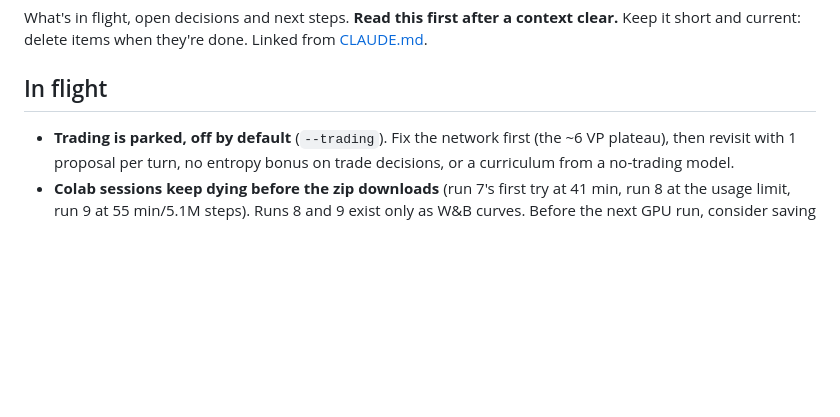
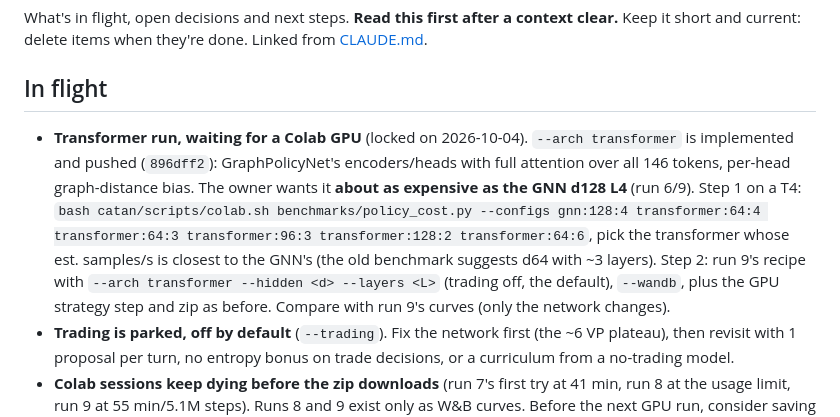
Before and after one commit to restachoc/catan, a Markdown page: claude/ONGOING.md, the part around the change. GitHub-like rendering; blank space fills up the shorter version.

Commit message:
ONGOING: transformer run waits for a GPU
Co-Authored-By: Claude Opus 5.5 <noreply@anthropic.com>

```diff
--- a/claude/ONGOING.md
+++ b/claude/ONGOING.md
@@ -5,6 +5,14 @@ short and current: delete items when they're done. Linked from [CLAUDE.md](../CL
 
 ## In flight
 
+- **Transformer run, waiting for a Colab GPU** (locked on 2026-10-04). `--arch transformer` is implemented and
+  pushed (`896dff2`): GraphPolicyNet's encoders/heads with full attention over all 146 tokens, per-head graph-distance
+  bias. The owner wants it **about as expensive as the GNN d128 L4** (run 6/9). Step 1 on a T4:
+  `bash catan/scripts/colab.sh benchmarks/policy_cost.py --configs gnn:128:4 transformer:64:4 transformer:64:3
+  transformer:96:3 transformer:128:2 transformer:64:6`, pick the transformer whose est. samples/s is closest to the
+  GNN's (the old benchmark suggests d64 with ~3 layers). Step 2: run 9's recipe with `--arch transformer --hidden <d>
+  --layers <L>` (trading off, the default), `--wandb`, plus the GPU strategy step and zip as before. Compare with
+  run 9's curves (only the network changes).
 - **Trading is parked, off by default** (`--trading`). Fix the network first (the ~6 VP plateau), then revisit with
   1 proposal per turn, no entropy bonus on trade decisions, or a curriculum from a no-trading model.
 - **Colab sessions keep dying before the zip downloads** (run 7's first try at 41 min, run 8 at the usage limit,
```
